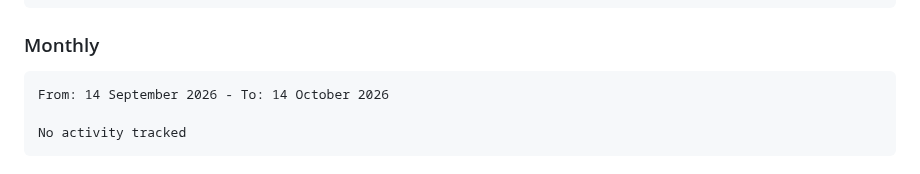
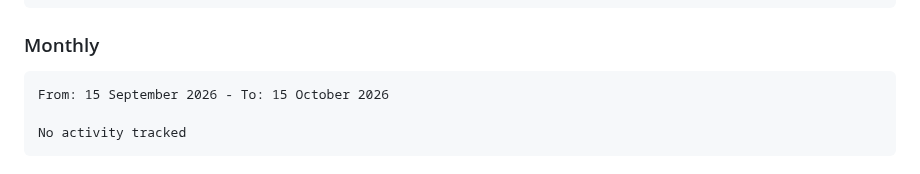
Before and after one commit to dewkul/dewkul, a Markdown page: README.md, the part around the change. Drawn GitHub-style.

Commit message:
ci(wakatime): update monthly stat

````diff
--- a/README.md
+++ b/README.md
@@ -22,7 +22,7 @@ No activity tracked
 <!--START_SECTION:wakamonth-->
 
 ```txt
-From: 14 September 2026 - To: 14 October 2026
+From: 15 September 2026 - To: 15 October 2026
 
 No activity tracked
 ```
````
